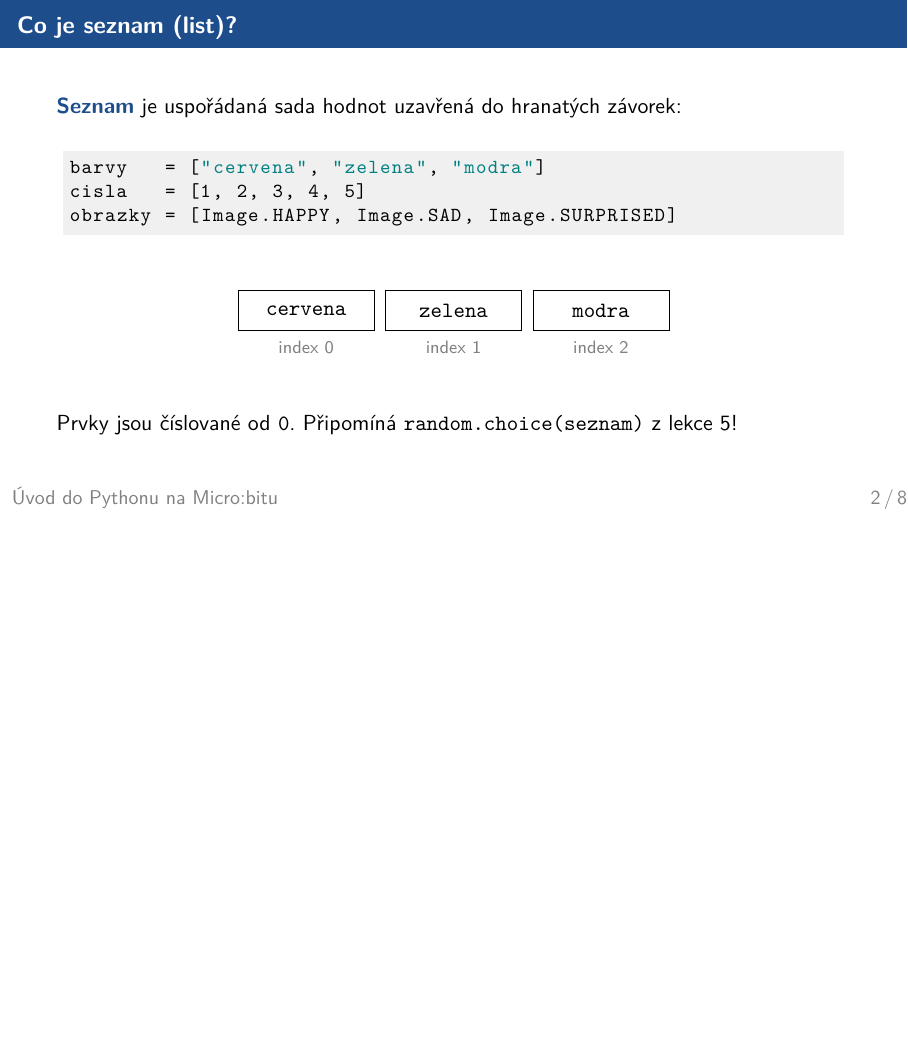
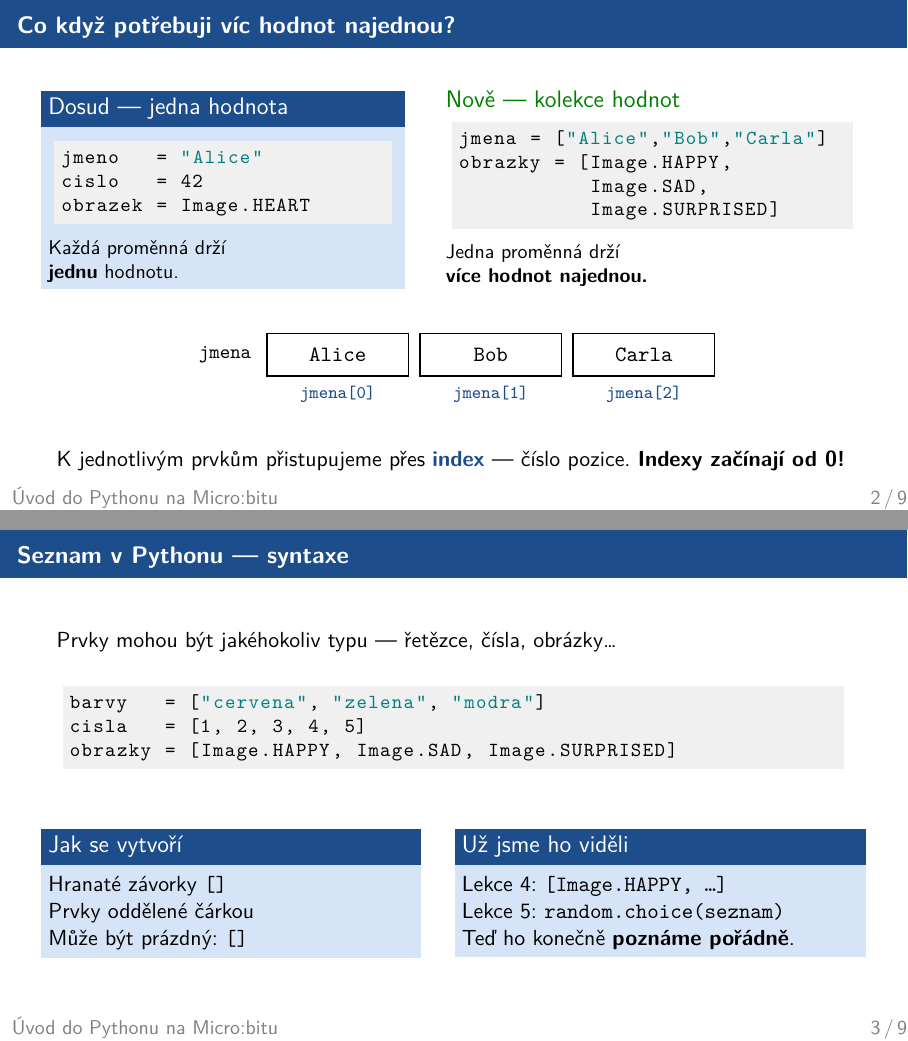
Before and after one commit to mkgymji/pythonIntroMB-student, LaTeX slides (ucitel/lekce07/prezentace.tex): page 2 of 9 before the commit and pages 4 and 5 of 12 after it, the two joined at a grey line, the shorter picture padded with empty space. Compiled offline with XeLaTeX.

Commit message:
lekce07: paradigmatický snímek — proměnná s více hodnotami (seznam)
Nový snímek "Co když potřebuji víc hodnot najednou?" před syntaxí:
- kontrast dosud (jedna hodnota) vs. nově (kolekce) ve dvou sloupcích
- TikZ diagram s notací jmena[0], jmena[1], jmena[2]
- explicitní pojmenování: index = adresa v kolekci
Syntaxový snímek zjednodušen, zůstává jako "jak se to píše"
Pracovní list: úvodní odstavec pojmenovává paradigmatický skok
METODIKA: tip k doručení klíčového momentu, otázka do třídy

Co-Authored-By: Claude Sonnet 4.6 <noreply@anthropic.com>

```diff
--- a/ucitel/lekce07/prezentace.tex
+++ b/ucitel/lekce07/prezentace.tex
@@ -12,9 +12,56 @@
 \end{frame}
 
 % ------------------------------------------------------------------
-\begin{frame}[fragile]{Co je seznam (list)?}
+\begin{frame}[fragile]{Co když potřebuji víc hodnot najednou?}
 
-  \pojem{Seznam} je uspořádaná sada hodnot uzavřená do hranatých závorek:
+  \begin{columns}[T]
+    \begin{column}{0.44\textwidth}
+      \begin{block}{Dosud — jedna hodnota}
+        \begin{lstlisting}
+jmeno   = "Alice"
+cislo   = 42
+obrazek = Image.HEART
+        \end{lstlisting}
+        \small Každá proměnná drží\\
+        \textbf{jednu} hodnotu.
+      \end{block}
+    \end{column}
+    \begin{column}{0.52\textwidth}
+      \begin{exampleblock}{Nově — kolekce hodnot}
+        \begin{lstlisting}
+jmena = ["Alice","Bob","Carla"]
+obrazky = [Image.HAPPY,
+           Image.SAD,
+           Image.SURPRISED]
+        \end{lstlisting}
+        \small Jedna proměnná drží\\
+        \textbf{více hodnot najednou.}
+      \end{exampleblock}
+    \end{column}
+  \end{columns}
+
+  \pause\bigskip
+  \begin{center}
+  \begin{tikzpicture}
+    \foreach \i/\val in {0/Alice, 1/Bob, 2/Carla} {
+      \draw[thick] (\i*2.7, 0) rectangle (\i*2.7+2.5, 0.75);
+      \node at (\i*2.7+1.25, 0.38) {\texttt{\val}};
+      \node[font=\footnotesize, text=microbit-blue] at (\i*2.7+1.25, -0.32)
+            {\texttt{jmena[\i]}};
+    }
+    \node[font=\small, left=4pt] at (0, 0.38) {\texttt{jmena}};
+  \end{tikzpicture}
+  \end{center}
+
+  \pause\medskip
+  K~jednotlivým prvkům přistupujeme přes \pojem{index} — číslo pozice.
+  \textbf{Indexy začínají od~0!}
+\end{frame}
+
+% ------------------------------------------------------------------
+\begin{frame}[fragile]{Seznam v Pythonu — syntaxe}
+
+  Prvky mohou být jakéhokoliv typu — řetězce, čísla, obrázky\ldots
 
   \bigskip
   \begin{lstlisting}
@@ -24,19 +71,22 @@ obrazky = [Image.HAPPY, Image.SAD, Image.SURPRISED]
   \end{lstlisting}
 
   \bigskip
-  \begin{center}
-  \begin{tikzpicture}
-    \foreach \i/\val in {0/cervena, 1/zelena, 2/modra} {
-      \draw (\i*2.6, 0) rectangle (\i*2.6+2.4, 0.7);
-      \node at (\i*2.6+1.2, 0.35) {\texttt{\val}};
-      \node[font=\footnotesize, gray] at (\i*2.6+1.2, -0.3) {index \i};
-    }
-  \end{tikzpicture}
-  \end{center}
-
-  \bigskip
-  Prvky jsou číslované od~\pyinline{0}.
-  Připomíná \pyinline{random.choice(seznam)} z~lekce~5!
+  \begin{columns}[T]
+    \begin{column}{0.46\textwidth}
+      \begin{block}{Jak se vytvoří}
+        Hranaté závorky \pyinline{[]}\\
+        Prvky oddělené čárkou\\
+        Může být prázdný: \pyinline{[]}
+      \end{block}
+    \end{column}
+    \begin{column}{0.50\textwidth}
+      \begin{block}{Už jsme ho viděli}
+        Lekce 4: \pyinline{[Image.HAPPY, \ldots]}\\
+        Lekce 5: \pyinline{random.choice(seznam)}\\
+        Teď ho konečně \textbf{poznáme pořádně}.
+      \end{block}
+    \end{column}
+  \end{columns}
 \end{frame}
 
 % ------------------------------------------------------------------
```
Also changed, not shown: ucitel/lekce07/METODIKA.md (+13 -5 lines), ucitel/lekce07/pracovni_list.tex (+7 -2 lines), student/lekce07/pracovni_list.pdf, student/lekce07/prezentace.pdf, ucitel/lekce07/prezentace.tex (3 more changed lines).
